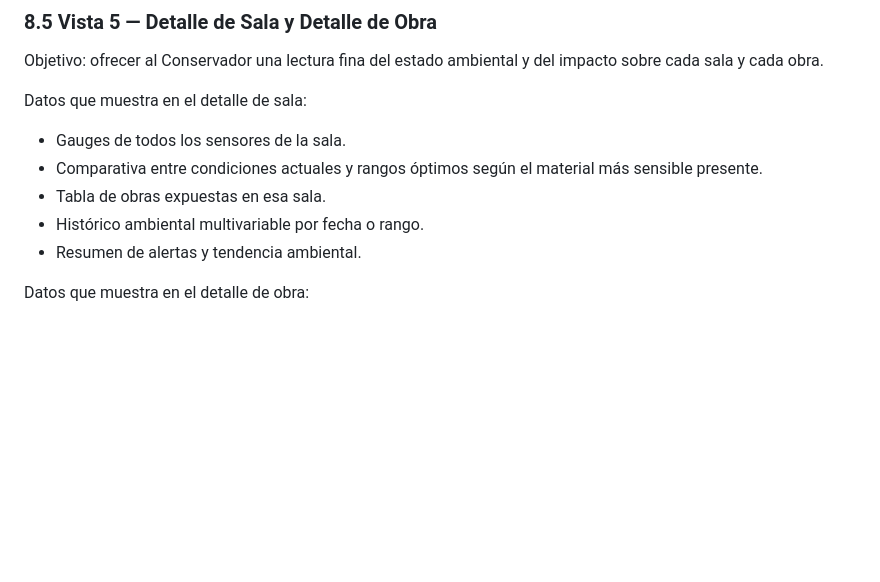
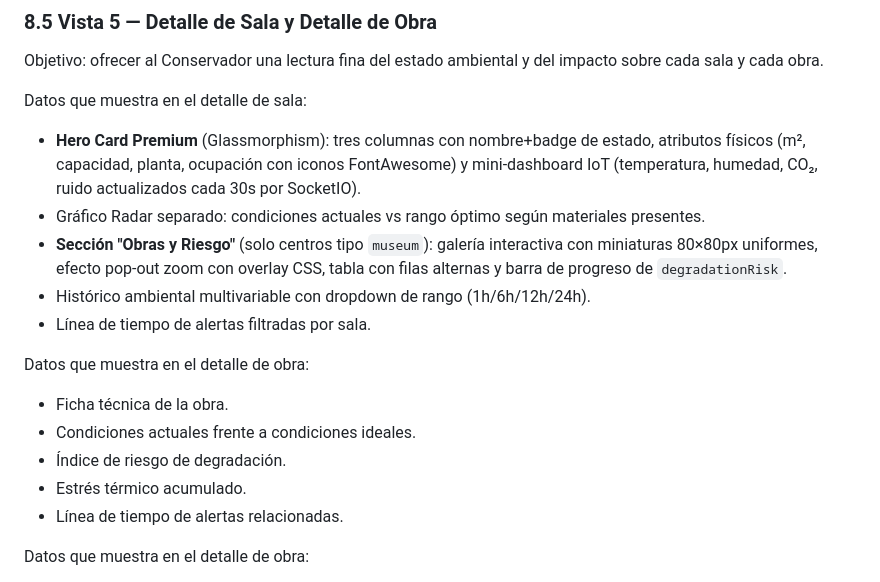
Before and after one commit to angelvilarino/GDEI-P3, a Markdown page: PRD.md, the part around the change. Drawn GitHub-style; blank space fills up the shorter version.

Commit message:
docs: actualiza PRD, architecture y data_model con estado de implementación Vista 5
- PRD.md: detalla Hero Card, lógica museo/teatro, radar separado, dropdown rango
- architecture.md: añade descripción del rediseño Vista 5 al estado de implementación
- data_model.md: regla de negocio museo/teatro y obras reales documentadas (CERES/Wikimedia)
- Closes #13

```diff
--- a/PRD.md
+++ b/PRD.md
@@ -342,11 +342,19 @@ Objetivo: ofrecer al Conservador una lectura fina del estado ambiental y del imp
 
 Datos que muestra en el detalle de sala:
 
-- Gauges de todos los sensores de la sala.
-- Comparativa entre condiciones actuales y rangos óptimos según el material más sensible presente.
-- Tabla de obras expuestas en esa sala.
-- Histórico ambiental multivariable por fecha o rango.
-- Resumen de alertas y tendencia ambiental.
+- **Hero Card Premium** (Glassmorphism): tres columnas con nombre+badge de estado, atributos físicos (m², capacidad, planta, ocupación con iconos FontAwesome) y mini-dashboard IoT (temperatura, humedad, CO₂, ruido actualizados cada 30s por SocketIO).
+- Gráfico Radar separado: condiciones actuales vs rango óptimo según materiales presentes.
+- **Sección "Obras y Riesgo"** (solo centros tipo `museum`): galería interactiva con miniaturas 80×80px uniformes, efecto pop-out zoom con overlay CSS, tabla con filas alternas y barra de progreso de `degradationRisk`.
+- Histórico ambiental multivariable con dropdown de rango (1h/6h/12h/24h).
+- Línea de tiempo de alertas filtradas por sala.
+
+Datos que muestra en el detalle de obra:
+
+- Ficha técnica de la obra.
+- Condiciones actuales frente a condiciones ideales.
+- Índice de riesgo de degradación.
+- Estrés térmico acumulado.
+- Línea de tiempo de alertas relacionadas.
 
 Datos que muestra en el detalle de obra:
 
```
Also changed, not shown: architecture.md (+1 -0 lines), data_model.md (+2 -0 lines).
